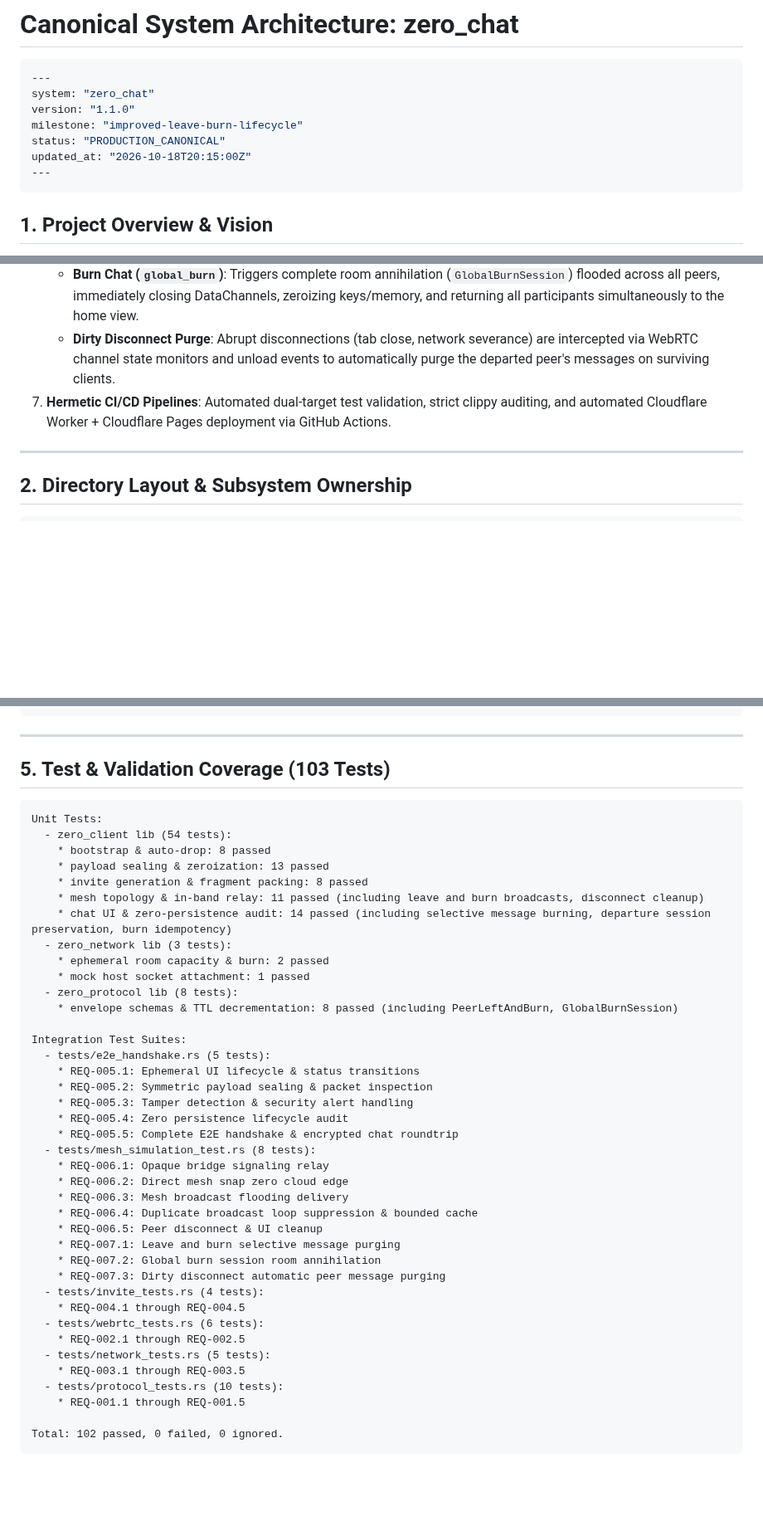
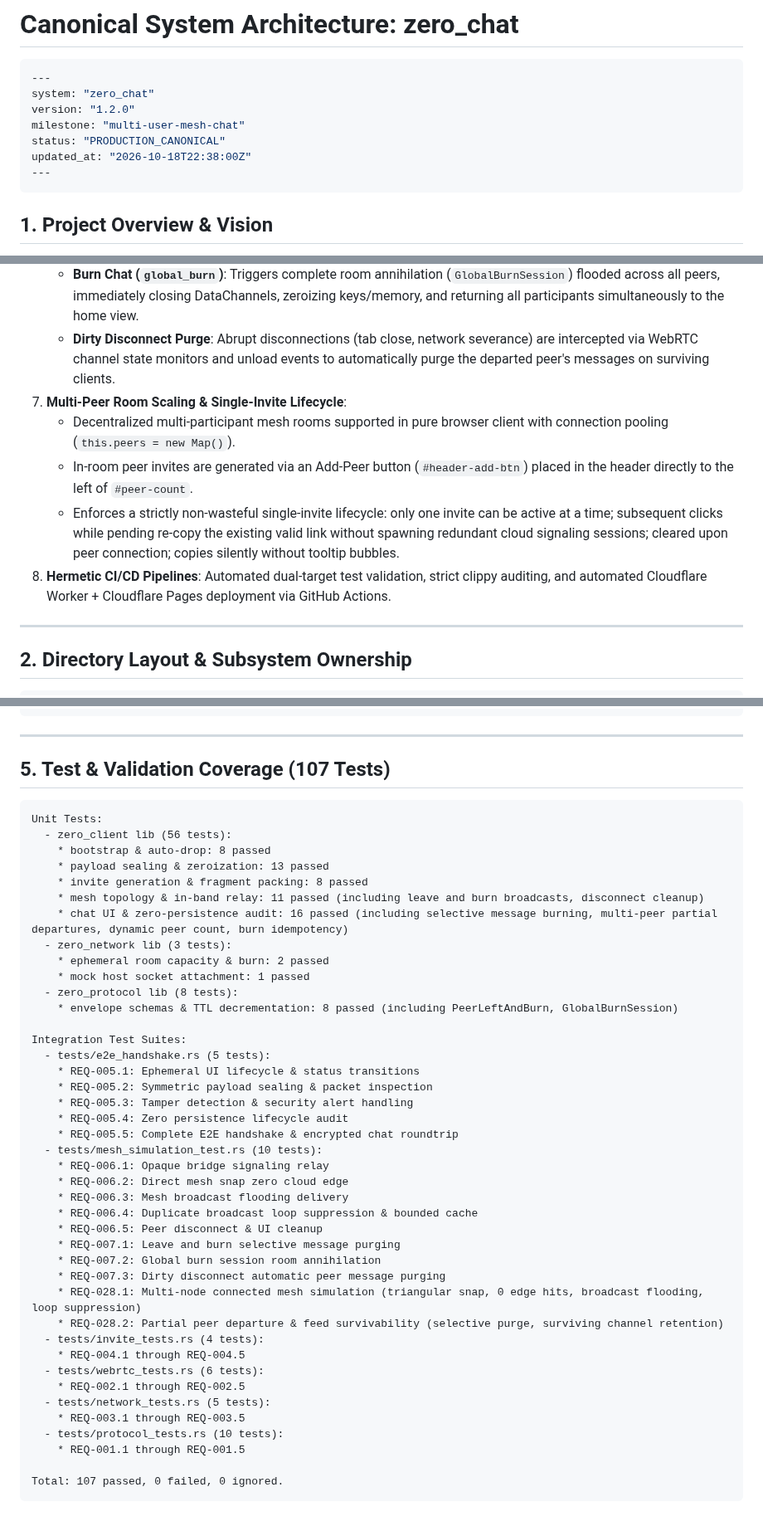
Before and after one commit to MACourtney7/zero-chat, a Markdown page: openspec/specs/overview.md, 3 parts joined by grey strips. Shown at 83% size. Drawn GitHub-style; blank space fills up the shorter version.

Commit message:
chore(milestone): complete and reconcile multi-user-mesh-chat

````diff
--- a/openspec/specs/overview.md
+++ b/openspec/specs/overview.md
@@ -3,10 +3,10 @@
 ```yaml
 ---
 system: "zero_chat"
-version: "1.1.0"
-milestone: "improved-leave-burn-lifecycle"
+version: "1.2.0"
+milestone: "multi-user-mesh-chat"
 status: "PRODUCTION_CANONICAL"
-updated_at: "2026-10-18T20:15:00Z"
+updated_at: "2026-10-18T22:38:00Z"
 ---
 ```
 
@@ -23,7 +23,11 @@ updated_at: "2026-10-18T20:15:00Z"
    - **Leave Chat (`leave_and_burn`)**: Clean departures broadcast `PeerLeftAndBurn` across the mesh before severance, causing remaining peers to selectively purge all messages authored by the leaving peer (`data-peer-id`) while preserving active mesh connections; the departing user's local session is reset to home.
    - **Burn Chat (`global_burn`)**: Triggers complete room annihilation (`GlobalBurnSession`) flooded across all peers, immediately closing DataChannels, zeroizing keys/memory, and returning all participants simultaneously to the home view.
    - **Dirty Disconnect Purge**: Abrupt disconnections (tab close, network severance) are intercepted via WebRTC channel state monitors and unload events to automatically purge the departed peer's messages on surviving clients.
-7. **Hermetic CI/CD Pipelines**: Automated dual-target test validation, strict clippy auditing, and automated Cloudflare Worker + Cloudflare Pages deployment via GitHub Actions.
+7. **Multi-Peer Room Scaling & Single-Invite Lifecycle**:
+   - Decentralized multi-participant mesh rooms supported in pure browser client with connection pooling (`this.peers = new Map()`).
+   - In-room peer invites are generated via an Add-Peer button (`#header-add-btn`) placed in the header directly to the left of `#peer-count`.
+   - Enforces a strictly non-wasteful single-invite lifecycle: only one invite can be active at a time; subsequent clicks while pending re-copy the existing valid link without spawning redundant cloud signaling sessions; cleared upon peer connection; copies silently without tooltip bubbles.
+8. **Hermetic CI/CD Pipelines**: Automated dual-target test validation, strict clippy auditing, and automated Cloudflare Worker + Cloudflare Pages deployment via GitHub Actions.
 
 ---
 
@@ -167,16 +173,16 @@ Host (Alice)                     Joiner (Bob)                 Cloudflare DO
 
 ---
 
-## 5. Test & Validation Coverage (103 Tests)
+## 5. Test & Validation Coverage (107 Tests)
 
 ```text
 Unit Tests:
-  - zero_client lib (54 tests):
+  - zero_client lib (56 tests):
     * bootstrap & auto-drop: 8 passed
     * payload sealing & zeroization: 13 passed
     * invite generation & fragment packing: 8 passed
     * mesh topology & in-band relay: 11 passed (including leave and burn broadcasts, disconnect cleanup)
-    * chat UI & zero-persistence audit: 14 passed (including selective message burning, departure session preservation, burn idempotency)
+    * chat UI & zero-persistence audit: 16 passed (including selective message burning, multi-peer partial departures, dynamic peer count, burn idempotency)
   - zero_network lib (3 tests):
     * ephemeral room capacity & burn: 2 passed
     * mock host socket attachment: 1 passed
@@ -190,7 +196,7 @@ Integration Test Suites:
     * REQ-005.3: Tamper detection & security alert handling
     * REQ-005.4: Zero persistence lifecycle audit
     * REQ-005.5: Complete E2E handshake & encrypted chat roundtrip
-  - tests/mesh_simulation_test.rs (8 tests):
+  - tests/mesh_simulation_test.rs (10 tests):
     * REQ-006.1: Opaque bridge signaling relay
     * REQ-006.2: Direct mesh snap zero cloud edge
     * REQ-006.3: Mesh broadcast flooding delivery
@@ -199,6 +205,8 @@ Integration Test Suites:
     * REQ-007.1: Leave and burn selective message purging
     * REQ-007.2: Global burn session room annihilation
     * REQ-007.3: Dirty disconnect automatic peer message purging
+    * REQ-028.1: Multi-node connected mesh simulation (triangular snap, 0 edge hits, broadcast flooding, loop suppression)
+    * REQ-028.2: Partial peer departure & feed survivability (selective purge, surviving channel retention)
   - tests/invite_tests.rs (4 tests):
     * REQ-004.1 through REQ-004.5
   - tests/webrtc_tests.rs (6 tests):
@@ -208,5 +216,5 @@ Integration Test Suites:
   - tests/protocol_tests.rs (10 tests):
     * REQ-001.1 through REQ-001.5
 
-Total: 102 passed, 0 failed, 0 ignored.
+Total: 107 passed, 0 failed, 0 ignored.
 ```
````
Also changed, not shown: other parts of openspec/specs/overview.md (+7 -5 lines), openspec/roadmaps/multi-user-mesh-chat.md (+1 -0 lines), 1 other file.
